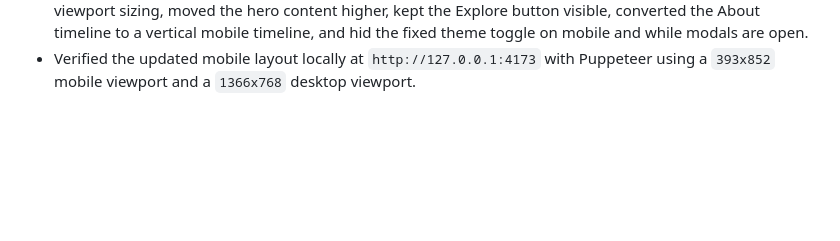
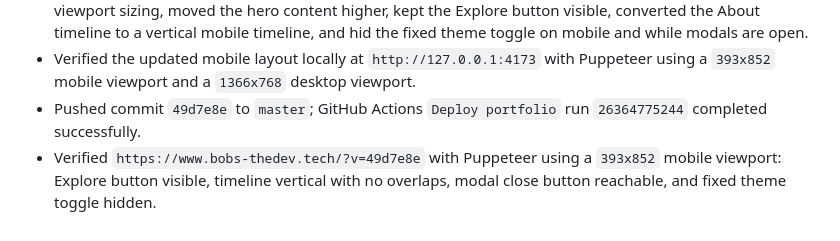
Before and after one commit to Bobsi01/portfolio, a Markdown page: docs/vps/change-log.md, the part around the change. GitHub-like rendering; blank space fills up the shorter version.

Commit message:
docs: record mobile layout production check

```diff
--- a/docs/vps/change-log.md
+++ b/docs/vps/change-log.md
@@ -64,3 +64,5 @@
 - Rechecked workflow run `26363461099`; `Sync static site` completed successfully in 18 seconds after the runner started.
 - Updated the portfolio mobile layout after iPhone 16 QA: replaced mobile hero `100vh` behavior with visual viewport sizing, moved the hero content higher, kept the Explore button visible, converted the About timeline to a vertical mobile timeline, and hid the fixed theme toggle on mobile and while modals are open.
 - Verified the updated mobile layout locally at `http://127.0.0.1:4173` with Puppeteer using a `393x852` mobile viewport and a `1366x768` desktop viewport.
+- Pushed commit `49d7e8e` to `master`; GitHub Actions `Deploy portfolio` run `26364775244` completed successfully.
+- Verified `https://www.bobs-thedev.tech/?v=49d7e8e` with Puppeteer using a `393x852` mobile viewport: Explore button visible, timeline vertical with no overlaps, modal close button reachable, and fixed theme toggle hidden.
```
Also changed, not shown: docs/vps/qa-report.md (+2 -0 lines).
